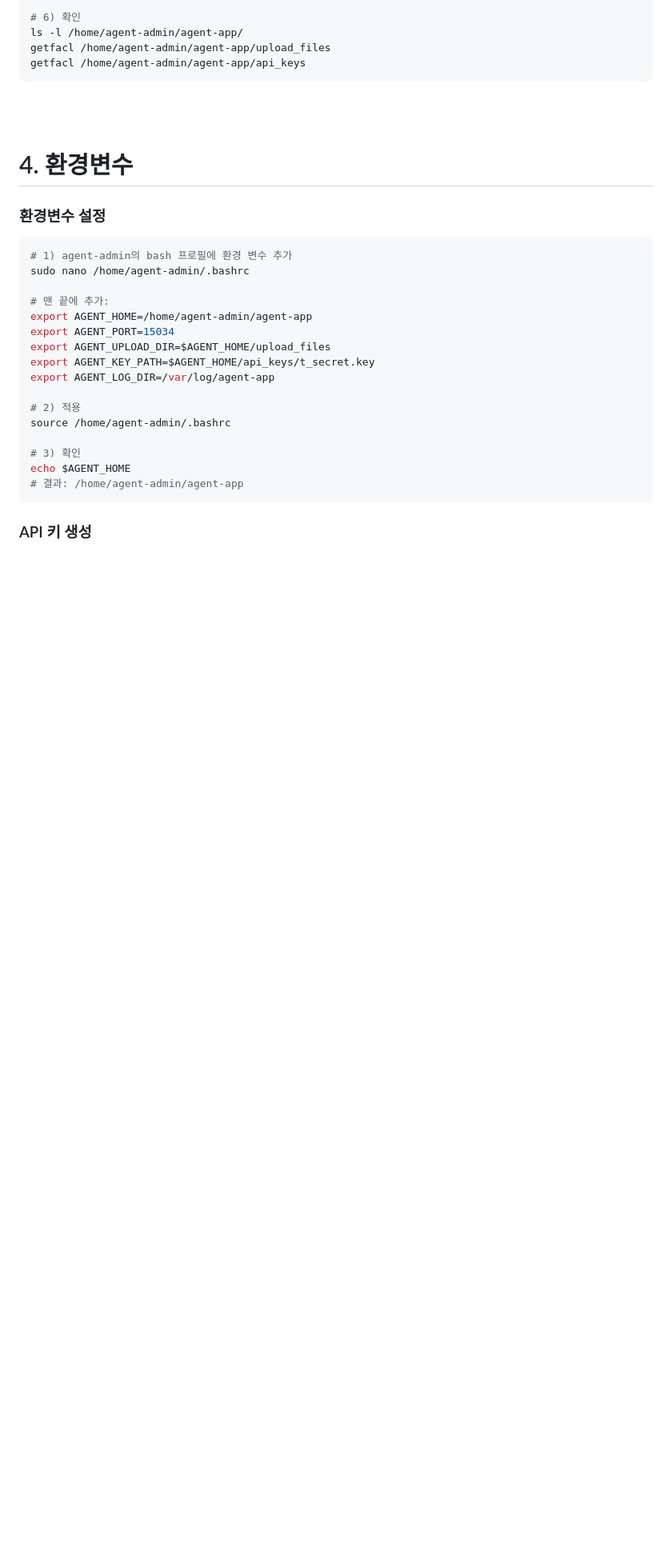
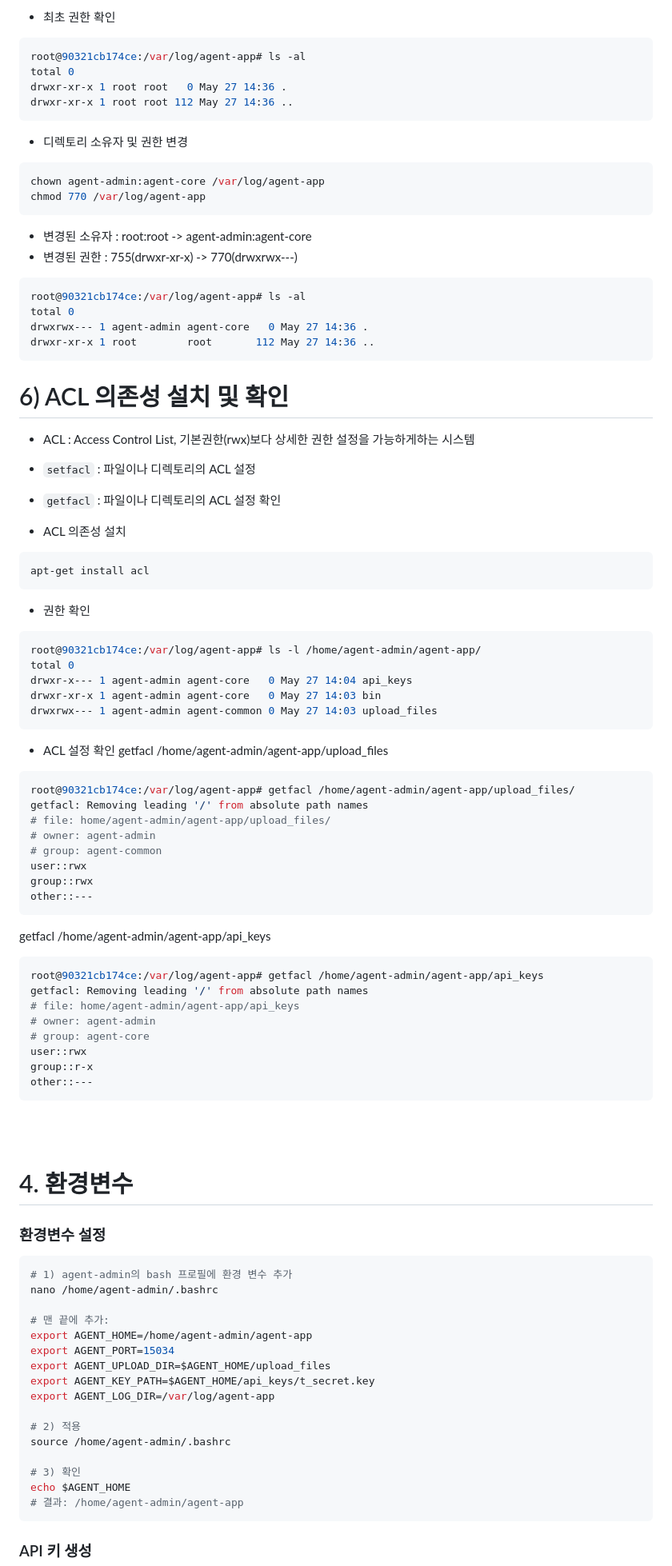
Before and after one commit to 0802222/Codyssey, a Markdown page: README.md, the part around one of its changes. Shown at 80% size. Rendered like a GitHub page; blank space fills up the shorter version.

````diff
--- a/README.md
+++ b/README.md
@@ -423,8 +479,69 @@ sudo chmod 770 /var/log/agent-app
 
-# 6) 확인
-ls -l /home/agent-admin/agent-app/
+- 최초 권한 확인
+```bash
+root@90321cb174ce:/var/log/agent-app# ls -al
+total 0
+drwxr-xr-x 1 root root   0 May 27 14:36 .
+drwxr-xr-x 1 root root 112 May 27 14:36 ..
+```
+
+- 디렉토리 소유자 및 권한 변경
+```bash
+chown agent-admin:agent-core /var/log/agent-app
+chmod 770 /var/log/agent-app
+```
+
+- 변경된 소유자 : root:root -> agent-admin:agent-core
+- 변경된 권한 : 755(drwxr-xr-x) -> 770(drwxrwx---)
+```bash
+root@90321cb174ce:/var/log/agent-app# ls -al
+total 0
+drwxrwx--- 1 agent-admin agent-core   0 May 27 14:36 .
+drwxr-xr-x 1 root        root       112 May 27 14:36 ..
+```
+
+# 6) ACL 의존성 설치 및 확인
+- ACL : Access Control List, 기본권한(rwx)보다 상세한 권한 설정을 가능하게하는 시스템
+- `setfacl` : 파일이나 디렉토리의 ACL 설정
+- `getfacl` : 파일이나 디렉토리의 ACL 설정 확인
+
+- ACL 의존성 설치
+```bash
+apt-get install acl
+```
+
+- 권한 확인
+```bash
+root@90321cb174ce:/var/log/agent-app# ls -l /home/agent-admin/agent-app/
+total 0
+drwxr-x--- 1 agent-admin agent-core   0 May 27 14:04 api_keys
+drwxr-xr-x 1 agent-admin agent-core   0 May 27 14:03 bin
+drwxrwx--- 1 agent-admin agent-common 0 May 27 14:03 upload_files
+```
+
+- ACL 설정 확인
 getfacl /home/agent-admin/agent-app/upload_files
+```bash
+root@90321cb174ce:/var/log/agent-app# getfacl /home/agent-admin/agent-app/upload_files/
+getfacl: Removing leading '/' from absolute path names
+# file: home/agent-admin/agent-app/upload_files/
+# owner: agent-admin
+# group: agent-common
+user::rwx
+group::rwx
+other::---
+```
+
 getfacl /home/agent-admin/agent-app/api_keys
+```bash
+root@90321cb174ce:/var/log/agent-app# getfacl /home/agent-admin/agent-app/api_keys
+getfacl: Removing leading '/' from absolute path names
+# file: home/agent-admin/agent-app/api_keys
+# owner: agent-admin
+# group: agent-core
+user::rwx
+group::r-x
+other::---
 ```
 <br>
 <br>
@@ -433,7 +550,7 @@ getfacl /home/agent-admin/agent-app/api_keys
 ### 환경변수 설정
 ```bash
 # 1) agent-admin의 bash 프로필에 환경 변수 추가
-sudo nano /home/agent-admin/.bashrc
+nano /home/agent-admin/.bashrc
 
 # 맨 끝에 추가:
 export AGENT_HOME=/home/agent-admin/agent-app
````
Also changed, not shown: other parts of README.md (+74 -18 lines).
